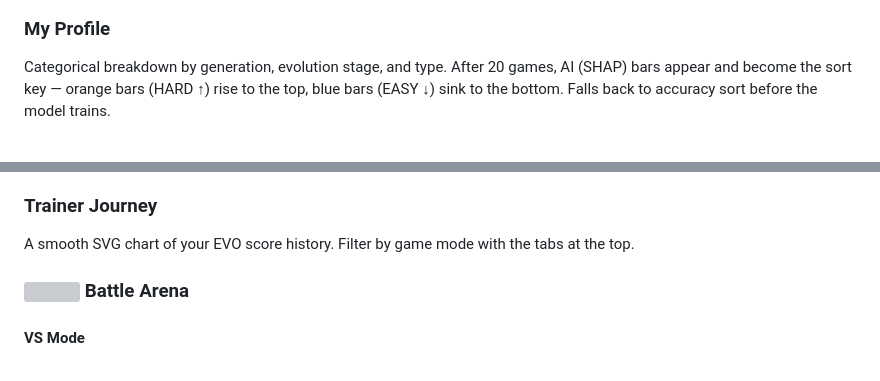
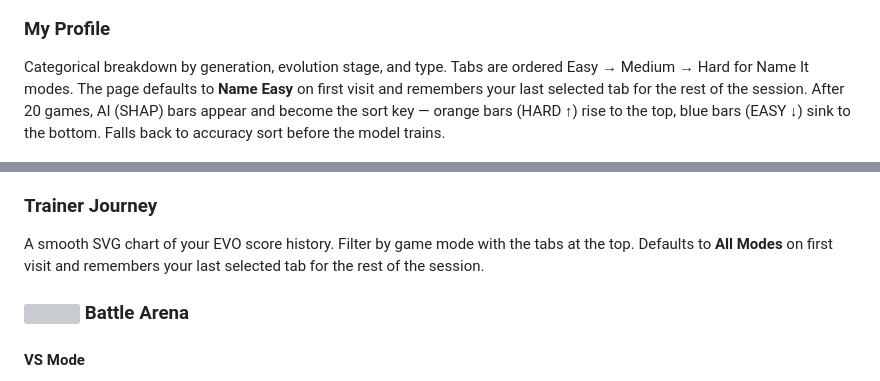
Before and after one commit to calbornozflores/poke-dojo, a Markdown page: README.md, 2 parts joined by grey strips. Rendered like a GitHub page; grey boxes are pictures that could not be loaded.

```diff
--- a/README.md
+++ b/README.md
@@ -55,7 +60,7 @@ Toggle all types this Pokémon has (up to 2) from all 18 options, then submit.
 ![Leaderboard](screenshots/12_leaderboard.png)
 
 ### My Profile
-Categorical breakdown by generation, evolution stage, and type. After 20 games, AI (SHAP) bars appear and become the sort key — orange bars (HARD ↑) rise to the top, blue bars (EASY ↓) sink to the bottom. Falls back to accuracy sort before the model trains.
+Categorical breakdown by generation, evolution stage, and type. Tabs are ordered Easy → Medium → Hard for Name It modes. The page defaults to **Name Easy** on first visit and remembers your last selected tab for the rest of the session. After 20 games, AI (SHAP) bars appear and become the sort key — orange bars (HARD ↑) rise to the top, blue bars (EASY ↓) sink to the bottom. Falls back to accuracy sort before the model trains.
 
 ![My Profile](screenshots/13_profile.png)
 
@@ -216,7 +222,7 @@ Accuracy breakdown by generation ("Gen I • Kanto"), evolution stage, and type.
 - Before 20 games, categories are sorted by accuracy (lowest first)
 
 ### Trainer Journey
-A smooth SVG chart of your EVO score history. Filter by game mode with the tabs at the top.
+A smooth SVG chart of your EVO score history. Filter by game mode with the tabs at the top. Defaults to **All Modes** on first visit and remembers your last selected tab for the rest of the session.
 
 ### <img src="https://raw.githubusercontent.com/PokeAPI/sprites/master/sprites/pokemon/249.png" height="22" align="absmiddle"> Battle Arena
 
```
Also changed, not shown: other parts of README.md (+8 -2 lines), screenshots/03b_play_nameit_easy.png (added).
